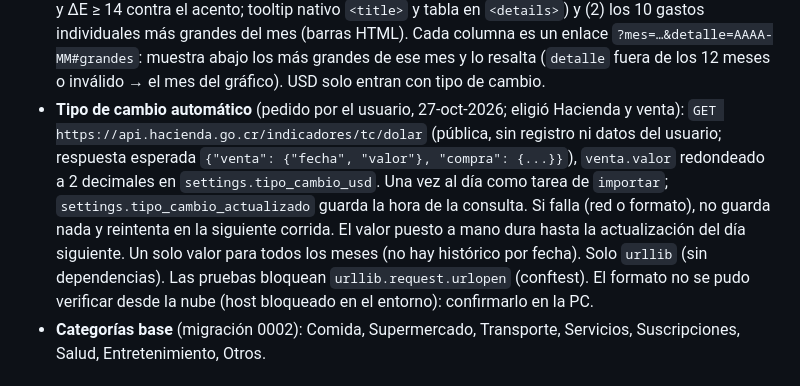
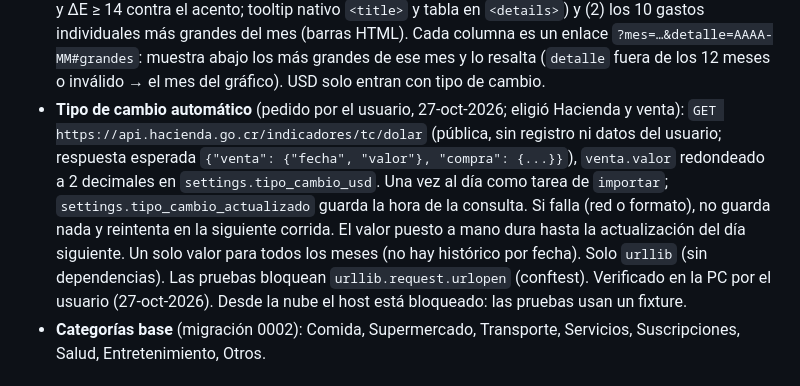
Before and after one commit to Warlos123/Finanzas-Personales, a Markdown page: CLAUDE.md, the part around the change. GitHub-like rendering.

Commit message:
CLAUDE.md: tipo de cambio verificado en la PC
Co-Authored-By: Claude Opus 5.5 <noreply@anthropic.com>
Claude-Session: https://claude.ai/code/session_01EbQiTEmM3DEu1iUahhSFct

```diff
--- a/CLAUDE.md
+++ b/CLAUDE.md
@@ -106,7 +106,7 @@ tests/
 - **Suscripciones**: cobros con tarjeta (no SINPE) al mismo comercio y moneda, ≥3 en ≥3 meses dentro de 400 días, intervalo mediano 25–35 días, monto máx ≤ 1.25 × mín, último cobro hace ≤ 45 días. Se muestran en el dashboard y en el resumen.
 - **Resumen mensual**: el primer `importar` de cada mes escribe `resumenes/AAAA-MM.md` (junto a la base) del mes anterior si hubo transacciones, y notifica gasto, ingresos y ahorro. No se regenera si el archivo existe.
 - **Gráficos** (pedido por el usuario): página `/graficos?mes=` con (1) columnas de gasto de los últimos 12 meses (SVG del servidor, una serie: el mes elegido en `--acento` con su valor, el resto en `--barra-tenue`; gris claro `#8d9590` y oscuro `#6e757b` validados con el script de la skill dataviz: contraste ≥ 3:1 y ΔE ≥ 14 contra el acento; tooltip nativo `<title>` y tabla en `<details>`) y (2) los 10 gastos individuales más grandes del mes (barras HTML). Cada columna es un enlace `?mes=…&detalle=AAAA-MM#grandes`: muestra abajo los más grandes de ese mes y lo resalta (`detalle` fuera de los 12 meses o inválido → el mes del gráfico). USD solo entran con tipo de cambio.
-- **Tipo de cambio automático** (pedido por el usuario, 27-oct-2026; eligió Hacienda y venta): `GET https://api.hacienda.go.cr/indicadores/tc/dolar` (pública, sin registro ni datos del usuario; respuesta esperada `{"venta": {"fecha", "valor"}, "compra": {...}}`), `venta.valor` redondeado a 2 decimales en `settings.tipo_cambio_usd`. Una vez al día como tarea de `importar`; `settings.tipo_cambio_actualizado` guarda la hora de la consulta. Si falla (red o formato), no guarda nada y reintenta en la siguiente corrida. El valor puesto a mano dura hasta la actualización del día siguiente. Un solo valor para todos los meses (no hay histórico por fecha). Solo `urllib` (sin dependencias). Las pruebas bloquean `urllib.request.urlopen` (conftest). El formato no se pudo verificar desde la nube (host bloqueado en el entorno): confirmarlo en la PC.
+- **Tipo de cambio automático** (pedido por el usuario, 27-oct-2026; eligió Hacienda y venta): `GET https://api.hacienda.go.cr/indicadores/tc/dolar` (pública, sin registro ni datos del usuario; respuesta esperada `{"venta": {"fecha", "valor"}, "compra": {...}}`), `venta.valor` redondeado a 2 decimales en `settings.tipo_cambio_usd`. Una vez al día como tarea de `importar`; `settings.tipo_cambio_actualizado` guarda la hora de la consulta. Si falla (red o formato), no guarda nada y reintenta en la siguiente corrida. El valor puesto a mano dura hasta la actualización del día siguiente. Un solo valor para todos los meses (no hay histórico por fecha). Solo `urllib` (sin dependencias). Las pruebas bloquean `urllib.request.urlopen` (conftest). Verificado en la PC por el usuario (27-oct-2026). Desde la nube el host está bloqueado: las pruebas usan un fixture.
 - **Categorías base** (migración 0002): Comida, Supermercado, Transporte, Servicios, Suscripciones, Salud, Entretenimiento, Otros.
 
 ## Comandos
```
